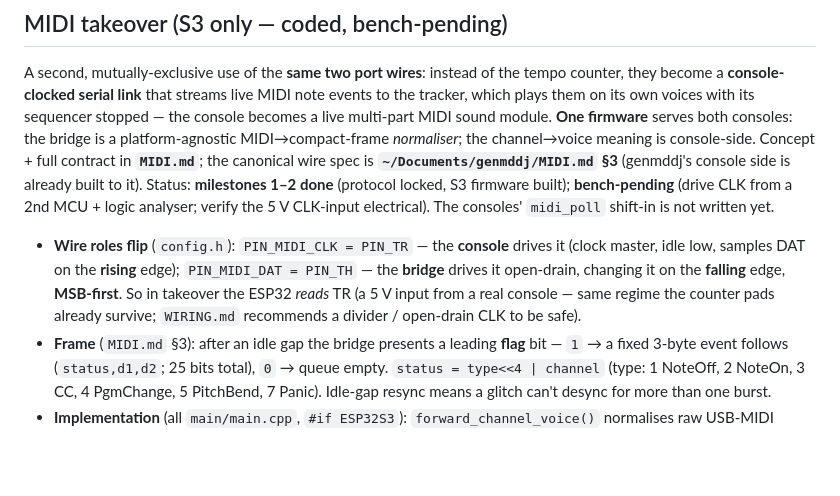
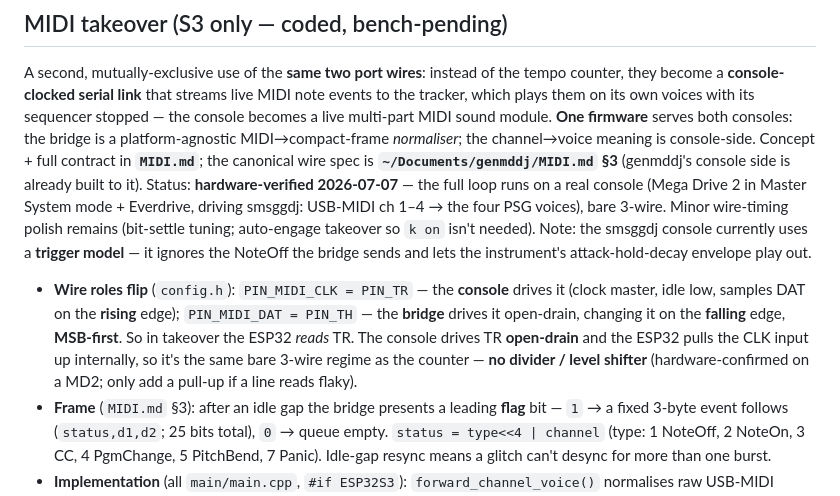
Before and after one commit to little-scale/smsggdj-link-esp32, a Markdown page: CLAUDE.md, the part around the change. Rendered like a GitHub page; blank space fills up the shorter version.

```diff
--- a/CLAUDE.md
+++ b/CLAUDE.md
@@ -199,16 +199,20 @@ sequencer stopped — the console becomes a live multi-part MIDI sound module.
 MIDI→compact-frame *normaliser*; the channel→voice meaning is console-side.
 Concept + full contract in **`MIDI.md`**; the canonical wire spec is
 **`~/Documents/genmddj/MIDI.md` §3** (genmddj's console side is already built to
-it). Status: **milestones 1–2 done** (protocol locked, S3 firmware built);
-**bench-pending** (drive CLK from a 2nd MCU + logic analyser; verify the 5 V
-CLK-input electrical). The consoles' `midi_poll` shift-in is not written yet.
+it). Status: **hardware-verified 2026-07-07** — the full loop runs on a real
+console (Mega Drive 2 in Master System mode + Everdrive, driving smsggdj: USB-MIDI
+ch 1–4 → the four PSG voices), bare 3-wire. Minor wire-timing polish remains
+(bit-settle tuning; auto-engage takeover so `k on` isn't needed). Note: the
+smsggdj console currently uses a **trigger model** — it ignores the NoteOff the
+bridge sends and lets the instrument's attack-hold-decay envelope play out.
 
 - **Wire roles flip** (`config.h`): `PIN_MIDI_CLK = PIN_TR` — the **console**
   drives it (clock master, idle low, samples DAT on the **rising** edge);
   `PIN_MIDI_DAT = PIN_TH` — the **bridge** drives it open-drain, changing it on
-  the **falling** edge, **MSB-first**. So in takeover the ESP32 *reads* TR (a
-  5 V input from a real console — same regime the counter pads already survive;
-  `WIRING.md` recommends a divider / open-drain CLK to be safe).
+  the **falling** edge, **MSB-first**. So in takeover the ESP32 *reads* TR. The
+  console drives TR **open-drain** and the ESP32 pulls the CLK input up internally,
+  so it's the same bare 3-wire regime as the counter — **no divider / level shifter**
+  (hardware-confirmed on a MD2; only add a pull-up if a line reads flaky).
 - **Frame** (`MIDI.md` §3): after an idle gap the bridge presents a leading
   **flag** bit — `1` → a fixed 3-byte event follows (`status,d1,d2`; 25 bits
   total), `0` → queue empty. `status = type<<4 | channel` (type: 1 NoteOff,
```
Also changed, not shown: MIDI.md (+6 -0 lines), WIRING.md (+11 -4 lines).
